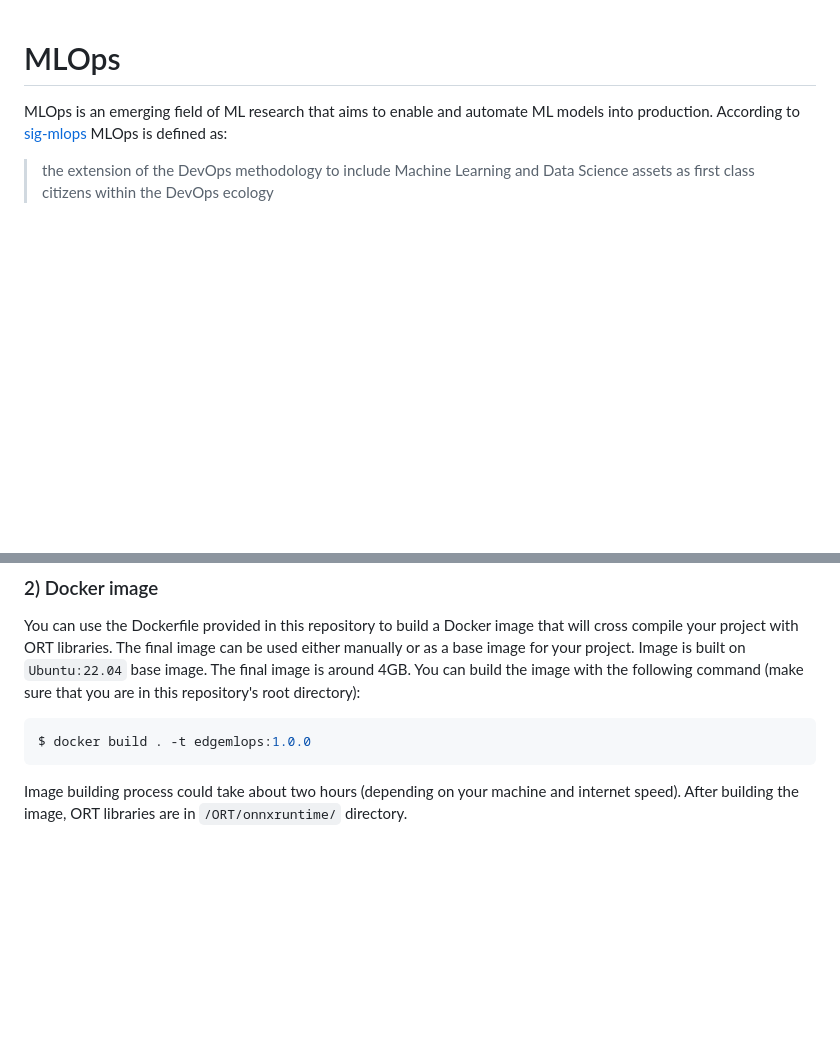
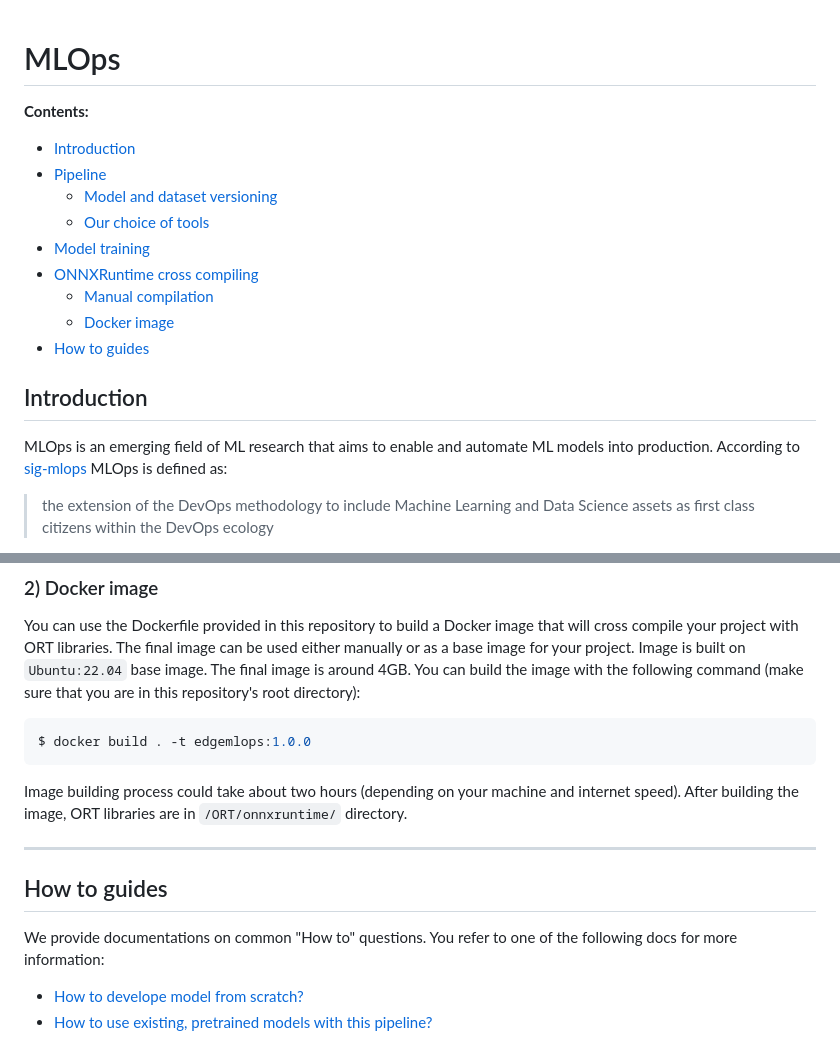
Before and after one commit to Sharif-Smart-and-Secure-Edge-Cloud-Lab/edge-mlops, a Markdown page: README.md, 2 parts joined by grey strips. GitHub-like rendering; blank space fills up the shorter version.

Commit message:
Update readme file - Create HOWTO guide docs

````diff
--- a/README.md
+++ b/README.md
@@ -1,5 +1,18 @@
 # MLOps
 
+**Contents:**
+
++ [Introduction](#introduction)
++ [Pipeline](#pipeline)
+   + [Model and dataset versioning](#model-and-dataset-versioning)
+   + [Our choice of tools](#our-choice-of-tools)
++ [Model training](#model-training)
++ [ONNXRuntime cross compiling](#onnxruntime-cross-compiling)
+   + [Manual compilation](#1-manual-compilation)
+   + [Docker image](#2-docker-image)
++ [How to guides](#how-to-guides)
+
+## Introduction
 MLOps is an emerging field of ML research that aims to enable and automate ML models into production. According to [sig-mlops](https://github.com/cdfoundation/sig-mlops) MLOps is defined as:
 
 > the extension of the DevOps methodology to include Machine Learning and Data Science assets as first class citizens within the DevOps ecology
@@ -148,3 +161,9 @@ $ docker build . -t edgemlops:1.0.0
 ```
 
 Image building process could take about two hours (depending on your machine and internet speed). After building the image, ORT libraries are in `/ORT/onnxruntime/` directory.
+
+___
+## How to guides
+We provide documentations on common "How to" questions. You refer to one of the following docs for more information:
++ [How to develope model from scratch?](./doc/develope-model.md)
++ [How to use existing, pretrained models with this pipeline?](./doc/use-existing-models.md)
````
Also changed, not shown: doc/develope-model.md (added), doc/use-existing-models.md (added).
